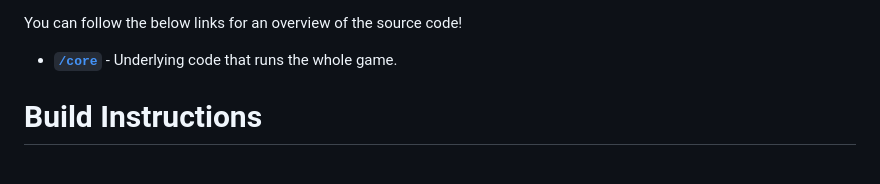
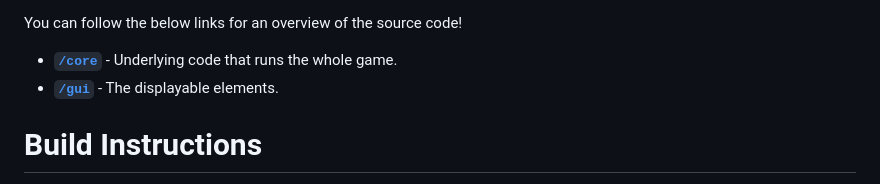
Before and after one commit to bloopsoup/DANGERdice, a Markdown page: README.md, the part around the change. GitHub-like rendering.

```diff
--- a/README.md
+++ b/README.md
@@ -17,6 +17,7 @@ better utilizes the features of `pygame` and `pyglet`.
 You can follow the below links for an overview of the source code!
 
 - [**`/core`**](docs/src/core.md) - Underlying code that runs the whole game.
+- [**`/gui`**](docs/src/gui.md) - The displayable elements.
 
 # Build Instructions
 
```
Also changed, not shown: docs/src/gui.md (added, +118 -0 lines).
